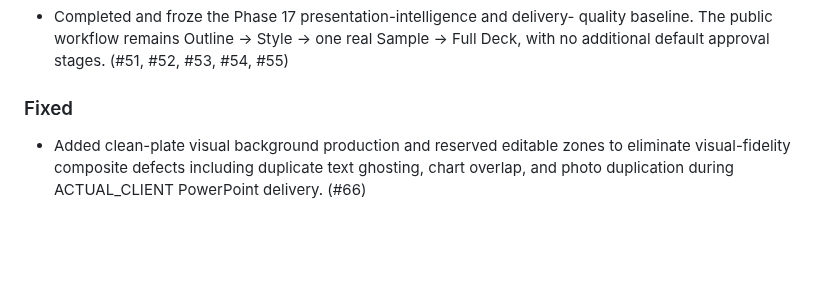
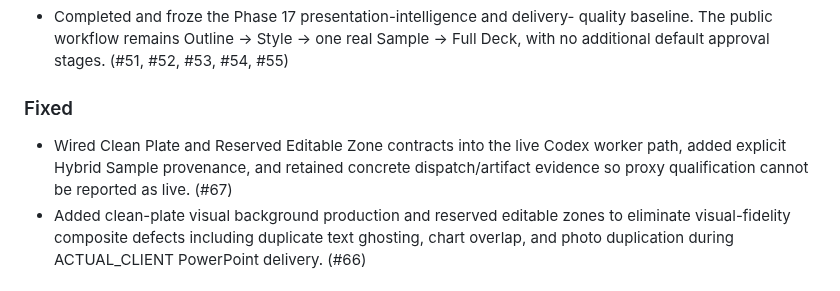
Before and after one commit to sujunmin/agy-ppt, a Markdown page: CHANGELOG.md, the part around the change. Drawn GitHub-style; blank space fills up the shorter version.

Commit message:
docs: record live worker contract fix

```diff
--- a/CHANGELOG.md
+++ b/CHANGELOG.md
@@ -49,6 +49,10 @@ All notable changes to `agy-ppt` will be documented in this file.
 
 ### Fixed
 
+- Wired Clean Plate and Reserved Editable Zone contracts into the live Codex
+  worker path, added explicit Hybrid Sample provenance, and retained concrete
+  dispatch/artifact evidence so proxy qualification cannot be reported as live.
+  (#67)
 - Added clean-plate visual background production and reserved editable zones to
   eliminate visual-fidelity composite defects including duplicate text ghosting,
   chart overlap, and photo duplication during ACTUAL_CLIENT PowerPoint delivery.
```
